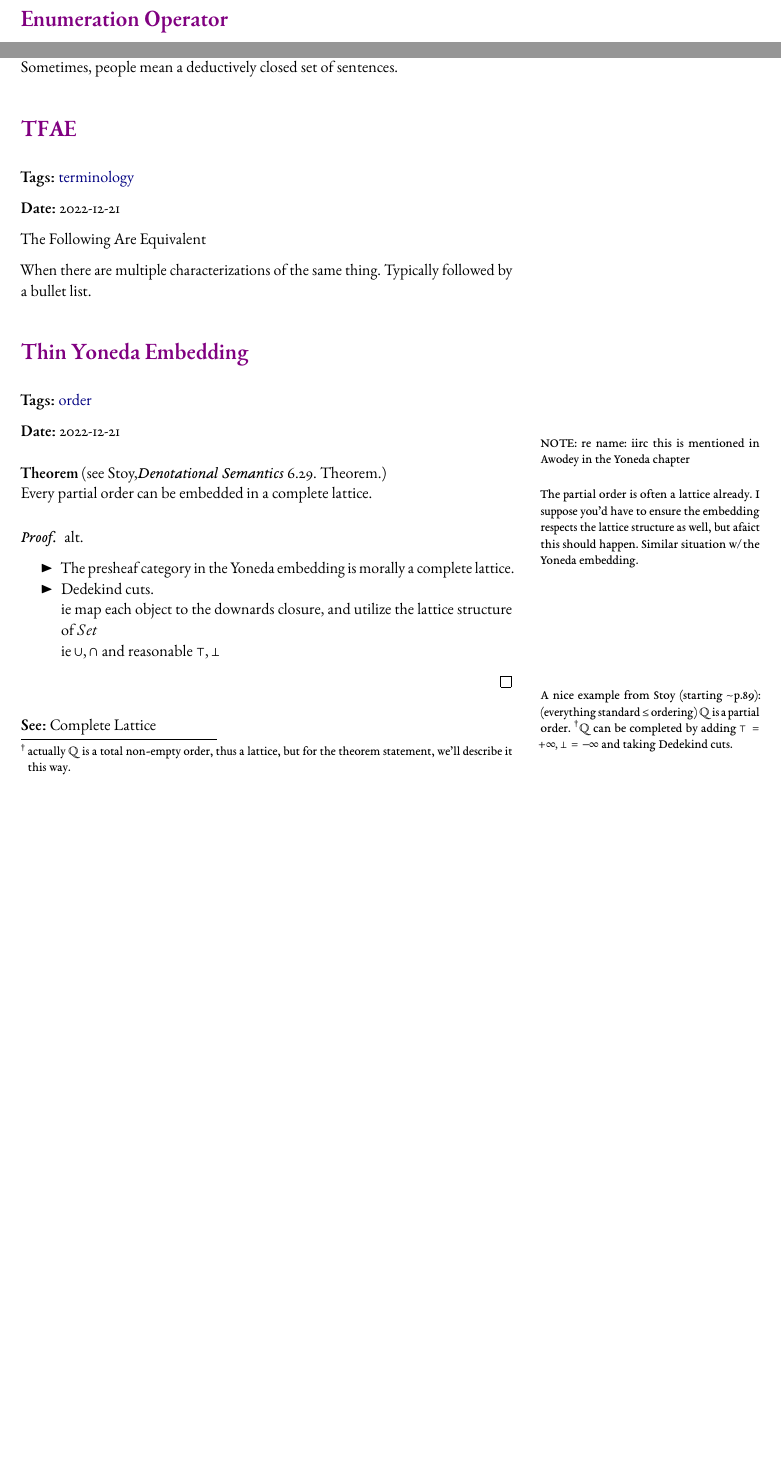
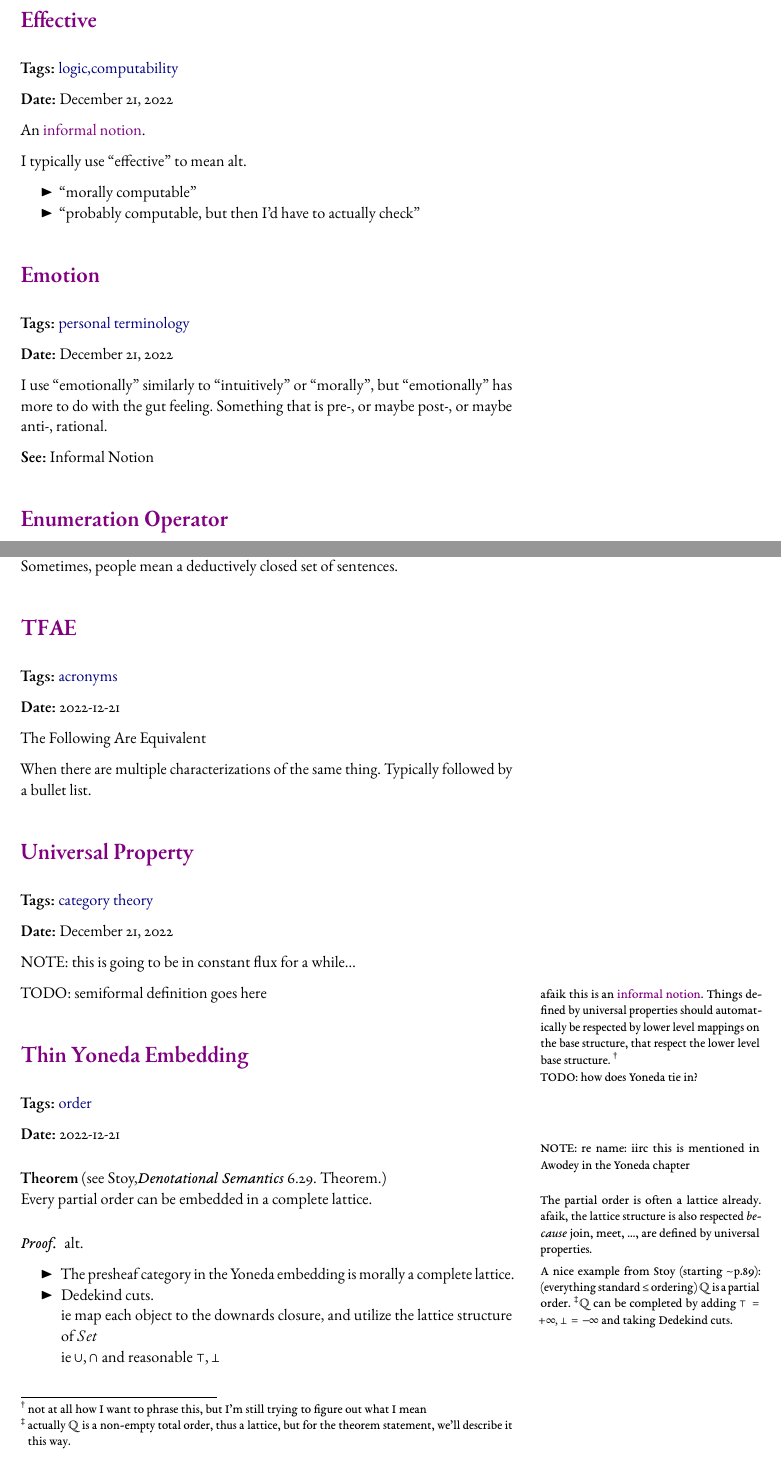
Before and after one commit to hejohns/reviews, a LaTeX thesis (src/main.tex): two parts of pages 8 and 10 of 11 before the commit and two parts of pages 8 and 11 of 13 after it, joined at a grey line, cut at the place of the change, the shorter picture padded with empty space. The pictures show the PDF file src/reviews.pdf that the author committed with the source.

Commit message:
some fixes but it's a bit messy and idk if I forgot stuff

```diff
--- a/src/main.tex
+++ b/src/main.tex
@@ -215,7 +215,7 @@ f
 \Video[]{2007}{Bryan Cantrill}{Dtrace}{https://www.youtube.com/watch?v=6chLw2aodYQ}
     A
 \chapter{Dictionary}
-\Dict[tags={terminology},date=2022-12-21]{AFAI*}
+\Dict[tags={acronyms},date=2022-12-21]{AFAI*}
     As Far As I (Can Tell / Know / …)
 \Dict[tags={logic,computability},date=2022-12-18]{Craig's Trick}
     \begin{thm}[Craig's Trick]
@@ -278,6 +278,20 @@ f
 
         \See Thin Yoneda Embedding
     \end{Def}
+\Dict[tags={logic,computability}]{Effective}
+    An \Index{informal notion}.
+
+    I typically use ``effective" to mean alt.
+    \begin{itemize}
+        \item ``morally computable"
+        \item ``probably computable, but then I'd have to actually check"
+    \end{itemize}
+\Dict[tags={personal terminology}]{Emotion}
+    I use ``emotionally" similarly to ``intuitively" or ``morally",
+    but ``emotionally" has more to do with the gut feeling.
+    Something that is pre-, or maybe post-, or maybe anti-, rational.
+
+    \See Informal Notion
 \Dict[tags={logic,computability},date=2022-12-18]{Enumeration Operator}
     \marginnote{From Rogers' 1967 \textit{Theory of Recursive Functions}.}
 
@@ -407,11 +427,33 @@ f
 
     When there are multiple characterizations of the same thing.
     Typically followed by a bullet list.
+\Dict[tags={category theory}]{Universal Property}
+    NOTE: this is going to be in constant flux for a while…
+
+    TODO: semiformal definition goes here
+    \marginnote{%
+        afaik this is an \Index{informal notion}.
+        Things defined by universal properties
+        should automatically be respected by lower level
+        mappings on the base structure,
+        that respect the lower level base structure.
+        \footnotemark
+    }
+    \footnotetext{not at all how I want to phrase this, but I'm still trying to figure out what I mean}
+    \marginnote{%
+        TODO: how does Yoneda tie in?
+    }
 \Dict[tags={order},date=2022-12-21]{Thin Yoneda Embedding}
     \begin{thm}[see Stoy,\textit{Denotational Semantics} 6.29. Theorem.]
         \marginnote{NOTE: re name: iirc this is mentioned in Awodey in the Yoneda chapter}
         Every partial order can be embedded in a complete lattice.
         \marginnote{The partial order is often a lattice already.
-        I suppose you'd have to ensure the embedding respects the lattice structure as well,
-        but afaict this should happen.
-        Similar situation w/ the Yoneda embedding.}
+            afaik, the lattice structure is also respected
+            \emph{because} join, meet, …, are defined by universal properties.
+        }
+        \marginnote{%
+            A nice example from Stoy (starting $∼$p.89): (everything standard $≤$ ordering)
+            $\mathbb{Q}$ is a partial order.
+            \footnotemark
+            $\mathbb{Q}$ can be completed
+            by adding $⊤ = +∞, ⊥ = -∞$
@@ -441,5 +477,5 @@ f
 
-    \See Complete Lattice
+    \See Complete Lattice, Universal Property
 %\pagelayout{wide} % No margins
 %\addpart{Title of the Part}
 %\pagelayout{margin} % Restore margins
```
Also changed, not shown: src/reviews.pdf, src/main.tex (30 more changed lines).
